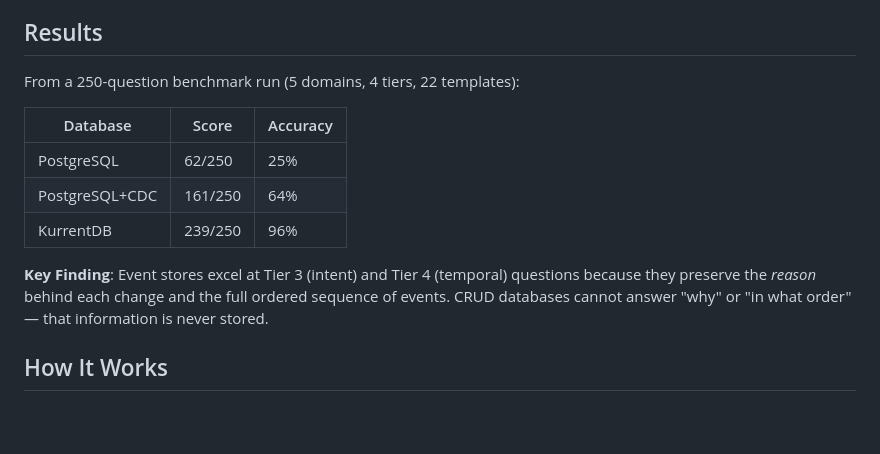
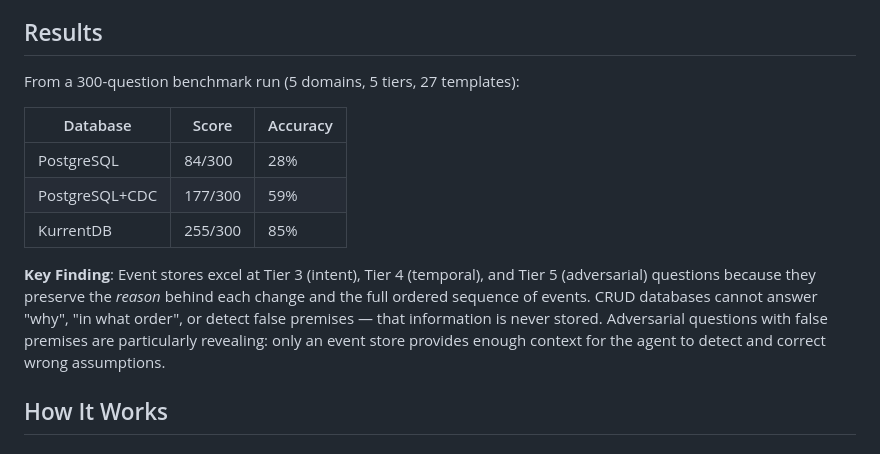
Before and after one commit to kurrent-io/agentic_benchmarks, a Markdown page: README.md, the part around the change. Rendered like a GitHub page; blank space fills up the shorter version.

Commit message:
Update README with 300-question benchmark results
Co-Authored-By: Claude Opus 4.6 <noreply@anthropic.com>

```diff
--- a/README.md
+++ b/README.md
@@ -166,15 +166,15 @@ Results are saved to `.benchmark/runs/` with:
 
 ## Results
 
-From a 250-question benchmark run (5 domains, 4 tiers, 22 templates):
+From a 300-question benchmark run (5 domains, 5 tiers, 27 templates):
 
 | Database | Score | Accuracy |
 |----------|-------|----------|
-| PostgreSQL | 62/250 | 25% |
-| PostgreSQL+CDC | 161/250 | 64% |
-| KurrentDB | 239/250 | 96% |
+| PostgreSQL | 84/300 | 28% |
+| PostgreSQL+CDC | 177/300 | 59% |
+| KurrentDB | 255/300 | 85% |
 
-**Key Finding**: Event stores excel at Tier 3 (intent) and Tier 4 (temporal) questions because they preserve the *reason* behind each change and the full ordered sequence of events. CRUD databases cannot answer "why" or "in what order" — that information is never stored.
+**Key Finding**: Event stores excel at Tier 3 (intent), Tier 4 (temporal), and Tier 5 (adversarial) questions because they preserve the *reason* behind each change and the full ordered sequence of events. CRUD databases cannot answer "why", "in what order", or detect false premises — that information is never stored. Adversarial questions with false premises are particularly revealing: only an event store provides enough context for the agent to detect and correct wrong assumptions.
 
 ## How It Works
 
```
